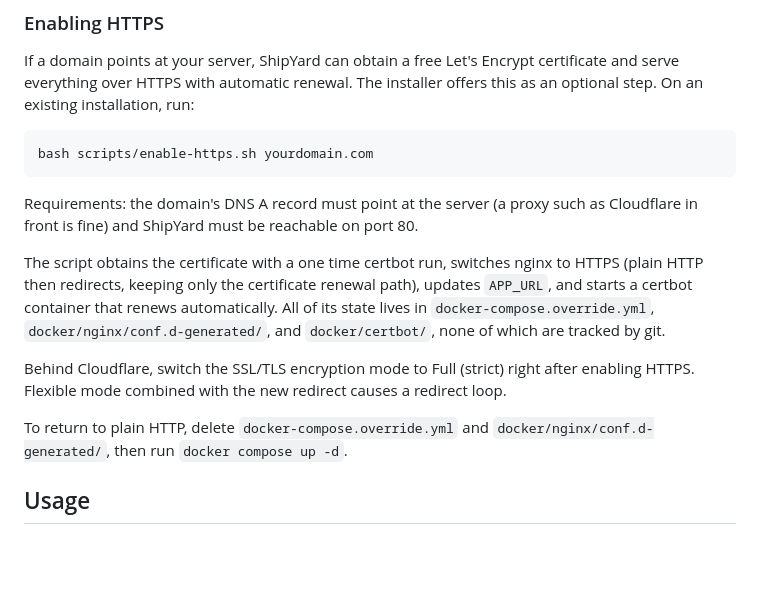
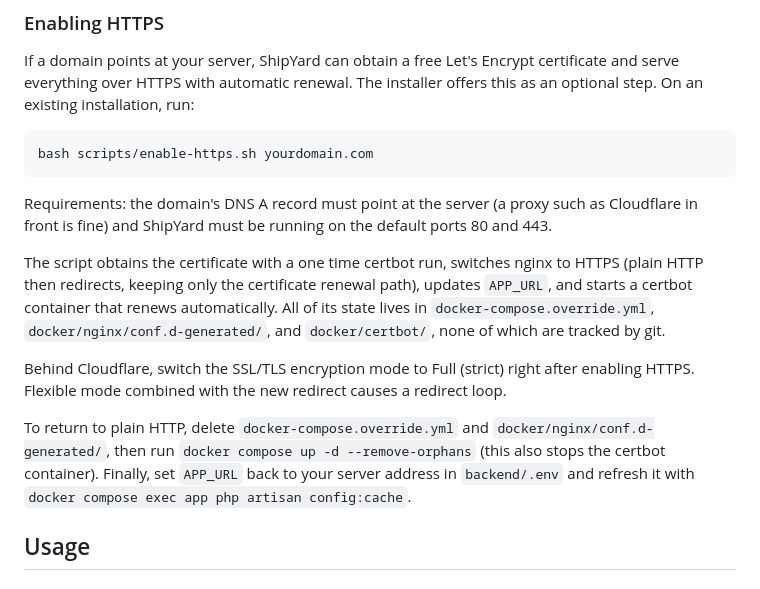
Before and after one commit to rmattone/shipyard, a Markdown page: README.md, the part around the change. Rendered like a GitHub page; blank space fills up the shorter version.

Commit message:
Align docs with final review fixes

````diff
--- a/README.md
+++ b/README.md
@@ -173,13 +173,13 @@ If a domain points at your server, ShipYard can obtain a free Let's Encrypt cert
 bash scripts/enable-https.sh yourdomain.com
 ```
 
-Requirements: the domain's DNS A record must point at the server (a proxy such as Cloudflare in front is fine) and ShipYard must be reachable on port 80.
+Requirements: the domain's DNS A record must point at the server (a proxy such as Cloudflare in front is fine) and ShipYard must be running on the default ports 80 and 443.
 
 The script obtains the certificate with a one time certbot run, switches nginx to HTTPS (plain HTTP then redirects, keeping only the certificate renewal path), updates `APP_URL`, and starts a certbot container that renews automatically. All of its state lives in `docker-compose.override.yml`, `docker/nginx/conf.d-generated/`, and `docker/certbot/`, none of which are tracked by git.
 
 Behind Cloudflare, switch the SSL/TLS encryption mode to Full (strict) right after enabling HTTPS. Flexible mode combined with the new redirect causes a redirect loop.
 
-To return to plain HTTP, delete `docker-compose.override.yml` and `docker/nginx/conf.d-generated/`, then run `docker compose up -d`.
+To return to plain HTTP, delete `docker-compose.override.yml` and `docker/nginx/conf.d-generated/`, then run `docker compose up -d --remove-orphans` (this also stops the certbot container). Finally, set `APP_URL` back to your server address in `backend/.env` and refresh it with `docker compose exec app php artisan config:cache`.
 
 ## Usage
 
````
Also changed, not shown: 2 other files.
